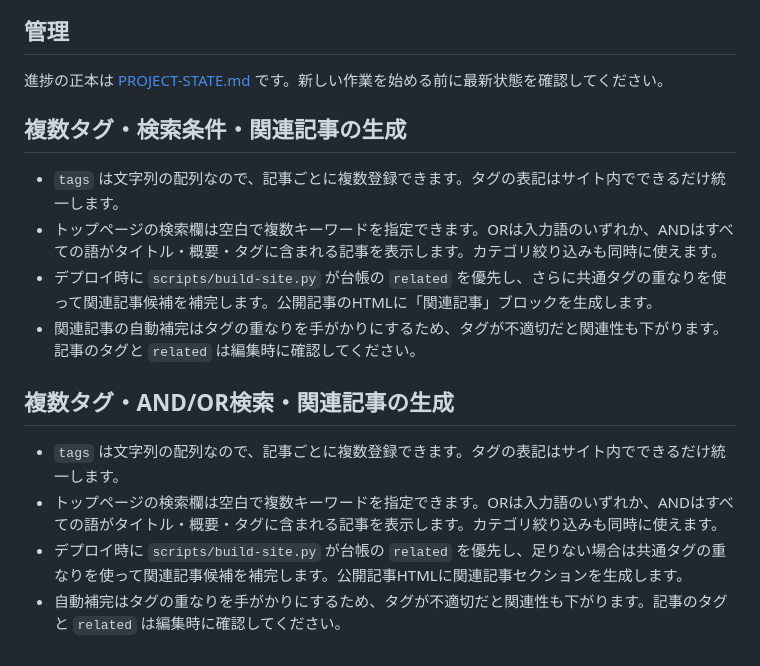
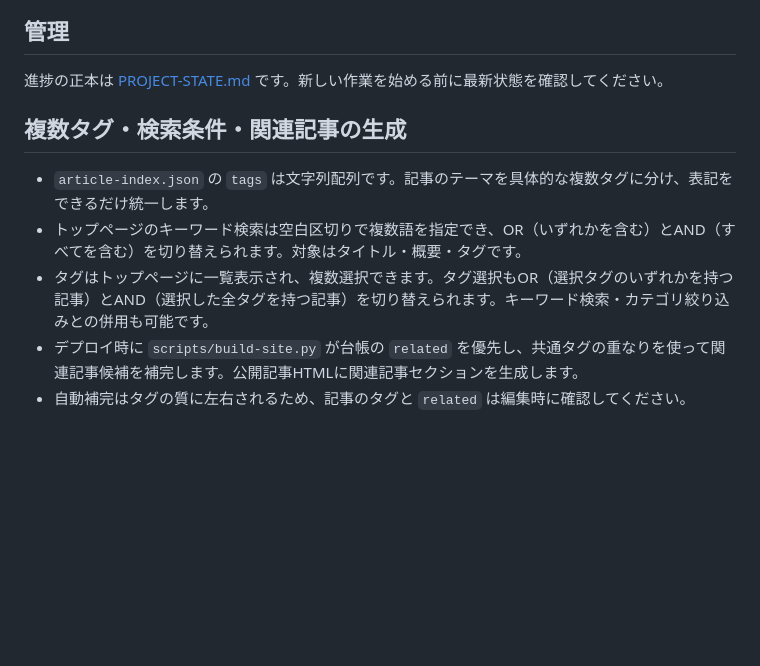
Before and after one commit to webfoundrylab/invest-atlas, a Markdown page: README.md, the part around the change. Rendered like a GitHub page; blank space fills up the shorter version.

Commit message:
Document tag filtering and AND OR behavior

```diff
--- a/README.md
+++ b/README.md
@@ -27,15 +27,10 @@ GitHub Pages を GitHub Actions からデプロイする構成です。
 進捗の正本は [PROJECT-STATE.md](PROJECT-STATE.md) です。新しい作業を始める前に最新状態を確認してください。
 
 
+
 ## 複数タグ・検索条件・関連記事の生成
-- `tags` は文字列の配列なので、記事ごとに複数登録できます。タグの表記はサイト内でできるだけ統一します。
-- トップページの検索欄は空白で複数キーワードを指定できます。ORは入力語のいずれか、ANDはすべての語がタイトル・概要・タグに含まれる記事を表示します。カテゴリ絞り込みも同時に使えます。
-- デプロイ時に `scripts/build-site.py` が台帳の `related` を優先し、さらに共通タグの重なりを使って関連記事候補を補完します。公開記事のHTMLに「関連記事」ブロックを生成します。
-- 関連記事の自動補完はタグの重なりを手がかりにするため、タグが不適切だと関連性も下がります。記事のタグと `related` は編集時に確認してください。
-
-
-## 複数タグ・AND/OR検索・関連記事の生成
-- `tags` は文字列の配列なので、記事ごとに複数登録できます。タグの表記はサイト内でできるだけ統一します。
-- トップページの検索欄は空白で複数キーワードを指定できます。ORは入力語のいずれか、ANDはすべての語がタイトル・概要・タグに含まれる記事を表示します。カテゴリ絞り込みも同時に使えます。
-- デプロイ時に `scripts/build-site.py` が台帳の `related` を優先し、足りない場合は共通タグの重なりを使って関連記事候補を補完します。公開記事HTMLに関連記事セクションを生成します。
-- 自動補完はタグの重なりを手がかりにするため、タグが不適切だと関連性も下がります。記事のタグと `related` は編集時に確認してください。
+- `article-index.json` の `tags` は文字列配列です。記事のテーマを具体的な複数タグに分け、表記をできるだけ統一します。
+- トップページのキーワード検索は空白区切りで複数語を指定でき、OR（いずれかを含む）とAND（すべてを含む）を切り替えられます。対象はタイトル・概要・タグです。
+- タグはトップページに一覧表示され、複数選択できます。タグ選択もOR（選択タグのいずれかを持つ記事）とAND（選択した全タグを持つ記事）を切り替えられます。キーワード検索・カテゴリ絞り込みとの併用も可能です。
+- デプロイ時に `scripts/build-site.py` が台帳の `related` を優先し、共通タグの重なりを使って関連記事候補を補完します。公開記事HTMLに関連記事セクションを生成します。
+- 自動補完はタグの質に左右されるため、記事のタグと `related` は編集時に確認してください。
```
